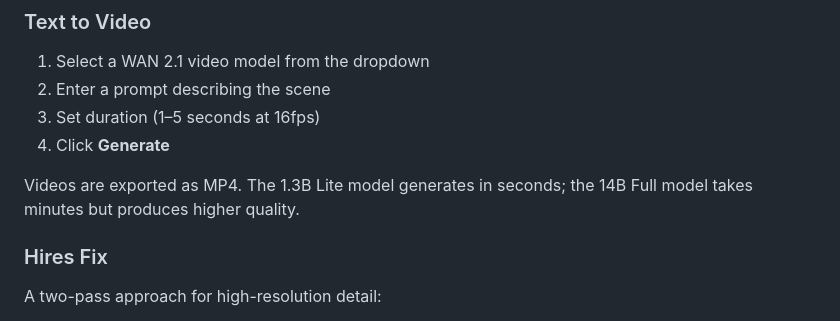
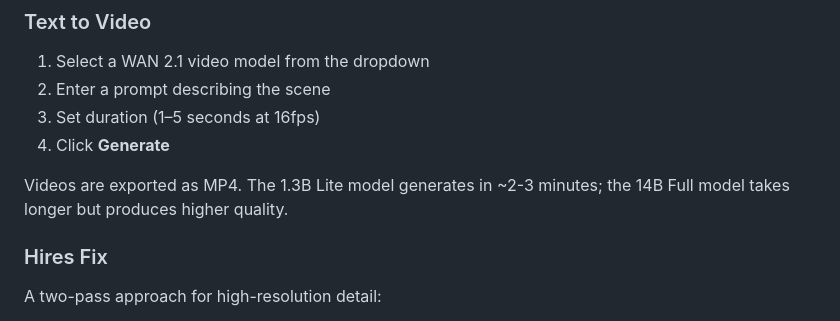
Before and after one commit to xJeris/ImaGen, a Markdown page: README.md, the part around the change. Drawn GitHub-style.

```diff
--- a/README.md
+++ b/README.md
@@ -109,7 +109,7 @@ Weights above 1.0 increase emphasis, below 1.0 decrease it.
 3. Set duration (1–5 seconds at 16fps)
 4. Click **Generate**
 
-Videos are exported as MP4. The 1.3B Lite model generates in seconds; the 14B Full model takes minutes but produces higher quality.
+Videos are exported as MP4. The 1.3B Lite model generates in ~2-3 minutes; the 14B Full model takes longer but produces higher quality.
 
 ### Hires Fix
 
```
